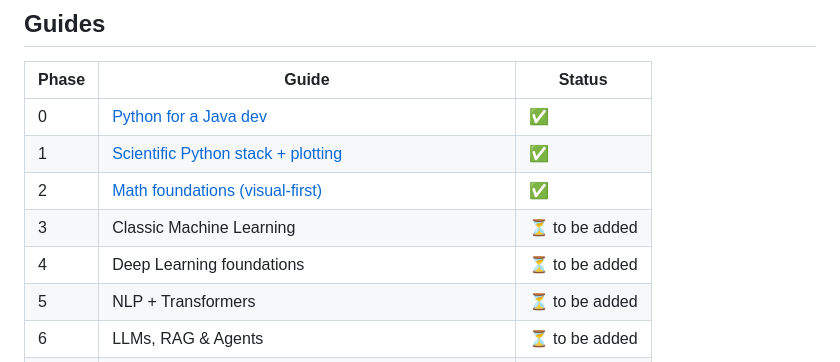
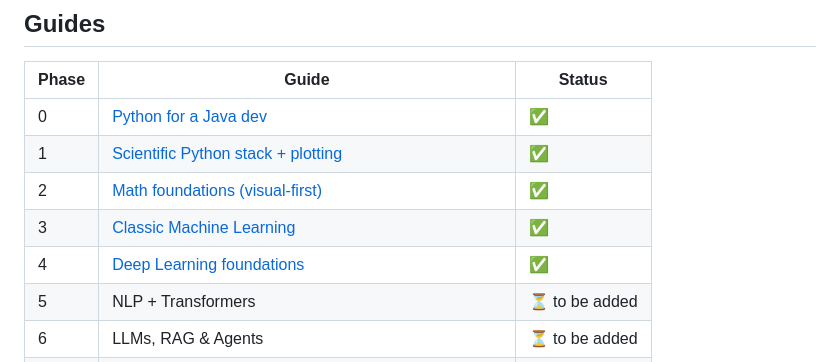
Before and after one commit to theDocWho/ai-ml-roadmap, a Markdown page: phases/README.md, the part around the change. Rendered like a GitHub page.

```diff
--- a/phases/README.md
+++ b/phases/README.md
@@ -58,8 +58,8 @@ jupyter notebook        # or use VS Code's notebook support
 | 0 | [Python for a Java dev](phase-0-python.md) | ✅ |
 | 1 | [Scientific Python stack + plotting](phase-1-scientific-stack.md) | ✅ |
 | 2 | [Math foundations (visual-first)](phase-2-math.md) | ✅ |
-| 3 | Classic Machine Learning | ⏳ to be added |
-| 4 | Deep Learning foundations | ⏳ to be added |
+| 3 | [Classic Machine Learning](phase-3-classic-ml.md) | ✅ |
+| 4 | [Deep Learning foundations](phase-4-deep-learning.md) | ✅ |
 | 5 | NLP + Transformers | ⏳ to be added |
 | 6 | LLMs, RAG & Agents | ⏳ to be added |
 | 6B | LLM in-depth | ⏳ to be added |
```
Also changed, not shown: phases/phase-3-classic-ml.md (added, +131 -0 lines), phases/phase-4-deep-learning.md (added, +109 -0 lines).
